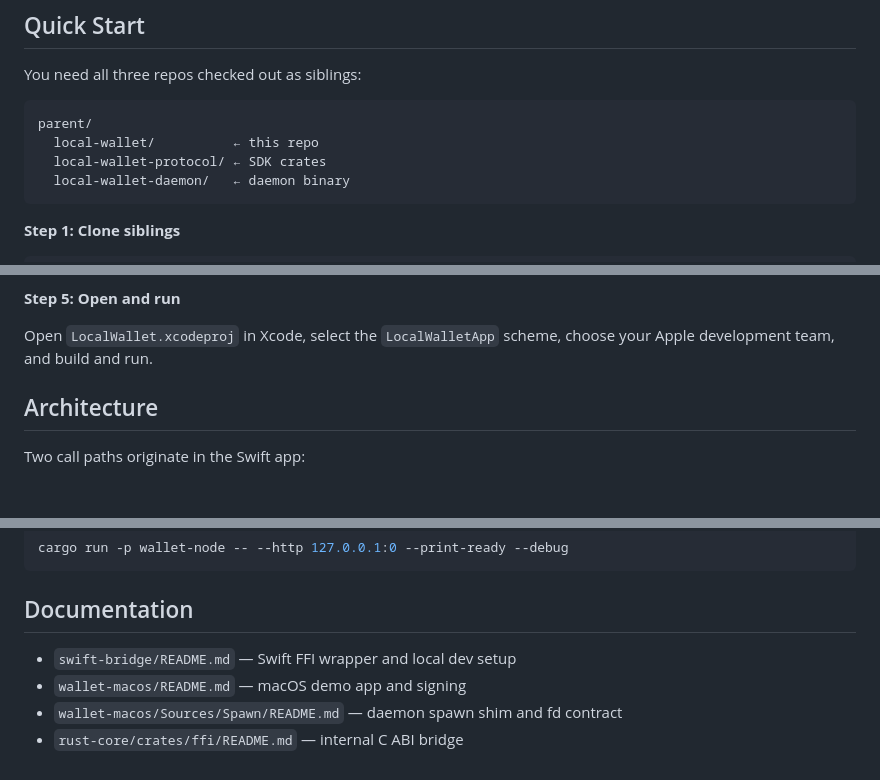
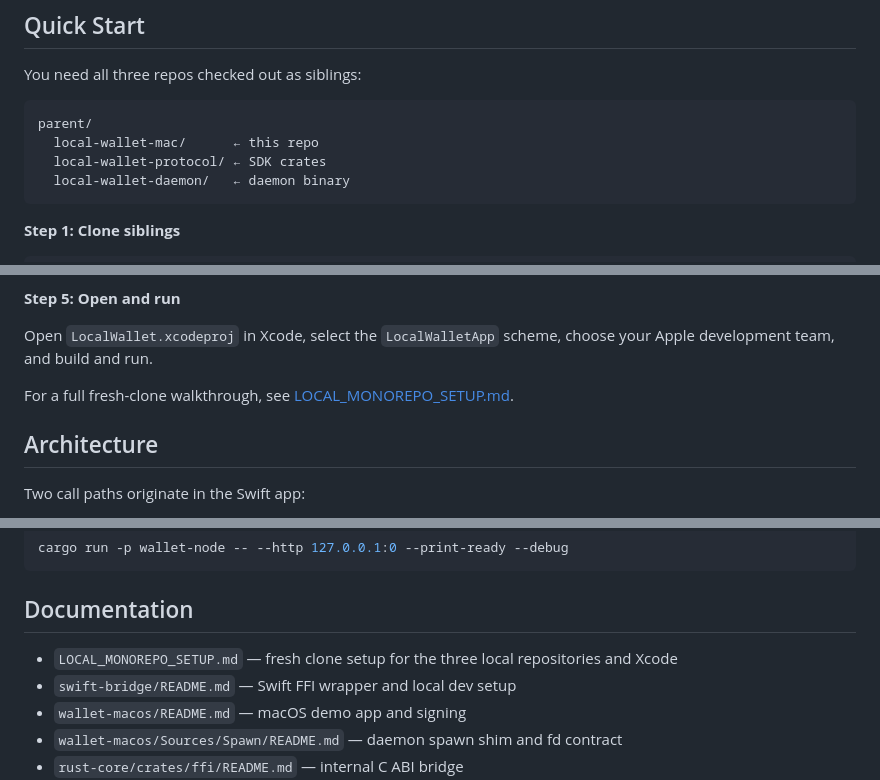
Before and after one commit to Ethereum-dAI/local-wallet-mac, a Markdown page: README.md, 3 parts joined by grey strips. Rendered like a GitHub page; blank space fills up the shorter version.

Commit message:
Document local monorepo Xcode setup

````diff
--- a/README.md
+++ b/README.md
@@ -37,7 +37,7 @@ You need all three repos checked out as siblings:
 
 ```
 parent/
-  local-wallet/          ← this repo
+  local-wallet-mac/      ← this repo
   local-wallet-protocol/ ← SDK crates
   local-wallet-daemon/   ← daemon binary
 ```
@@ -74,6 +74,8 @@ cd ../local-wallet-daemon && cargo build -p wallet-node
 **Step 5: Open and run**
 
 Open `LocalWallet.xcodeproj` in Xcode, select the `LocalWalletApp` scheme, choose your Apple development team, and build and run.
+
+For a full fresh-clone walkthrough, see [LOCAL_MONOREPO_SETUP.md](LOCAL_MONOREPO_SETUP.md).
 
 ## Architecture
 
@@ -159,6 +161,7 @@ cargo run -p wallet-node -- --http 127.0.0.1:0 --print-ready --debug
 
 ## Documentation
 
+- `LOCAL_MONOREPO_SETUP.md` — fresh clone setup for the three local repositories and Xcode
 - `swift-bridge/README.md` — Swift FFI wrapper and local dev setup
 - `wallet-macos/README.md` — macOS demo app and signing
 - `wallet-macos/Sources/Spawn/README.md` — daemon spawn shim and fd contract
````
Also changed, not shown: LOCAL_MONOREPO_SETUP.md (added, +246 -0 lines).
